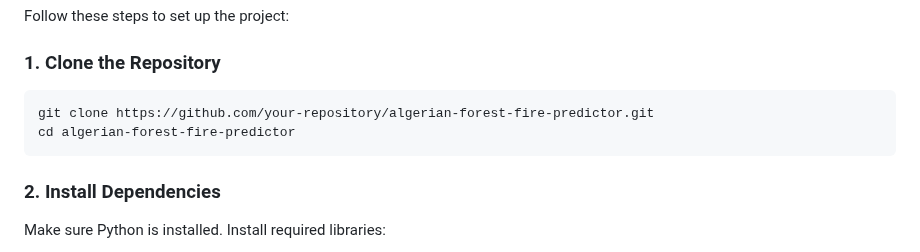
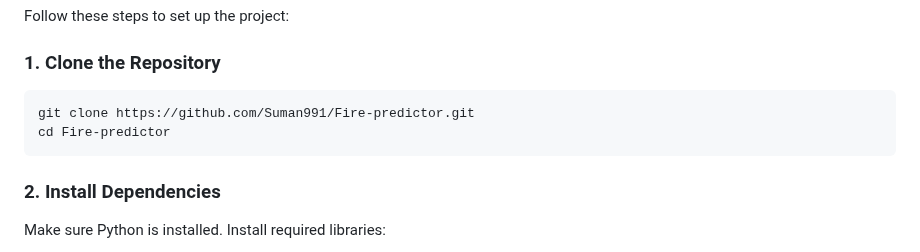
Before and after one commit to Suman991/Fire-predictor, a Markdown page: README.md, the part around the change. Rendered like a GitHub page.

````diff
--- a/README.md
+++ b/README.md
@@ -39,8 +39,8 @@ Follow these steps to set up the project:
 
 ### 1. Clone the Repository
 ```bash
-git clone https://github.com/your-repository/algerian-forest-fire-predictor.git
-cd algerian-forest-fire-predictor
+git clone https://github.com/Suman991/Fire-predictor.git
+cd Fire-predictor
 ```
 
 ### 2. Install Dependencies
````
